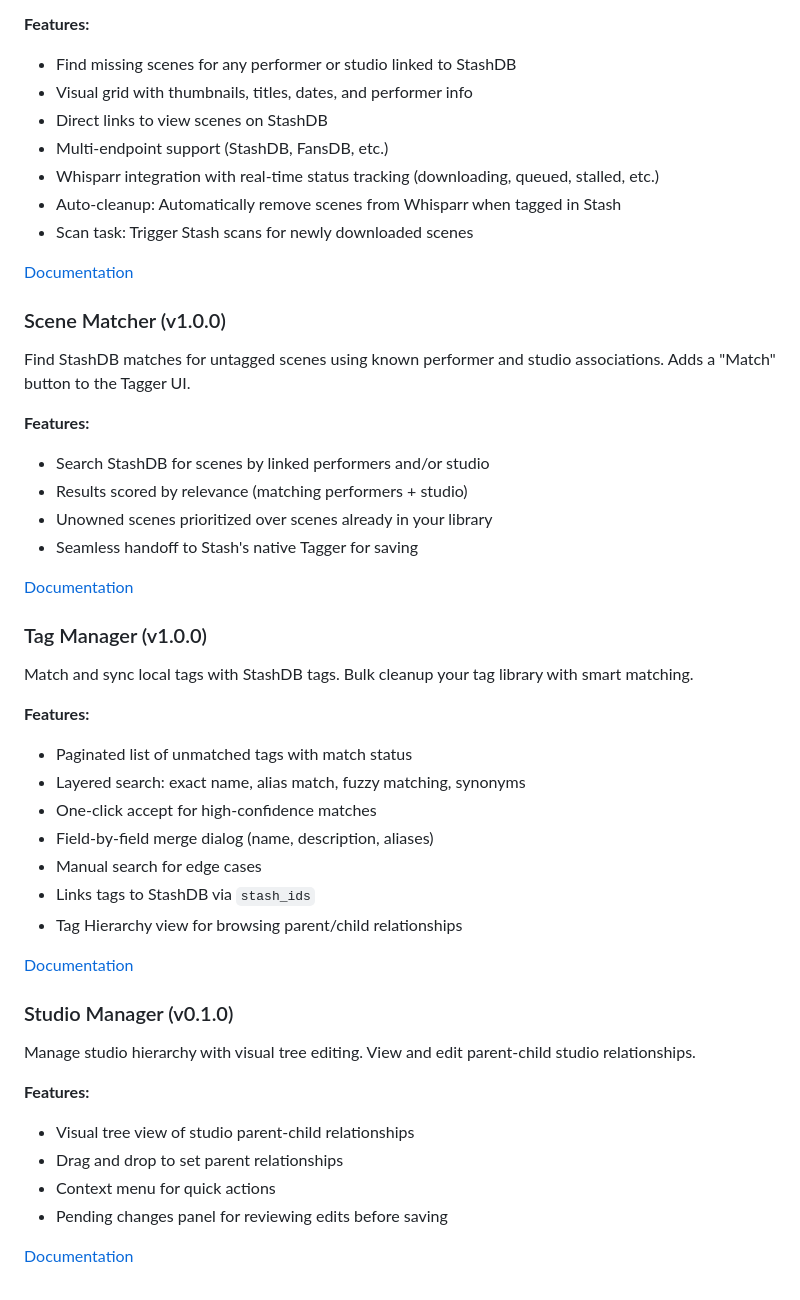
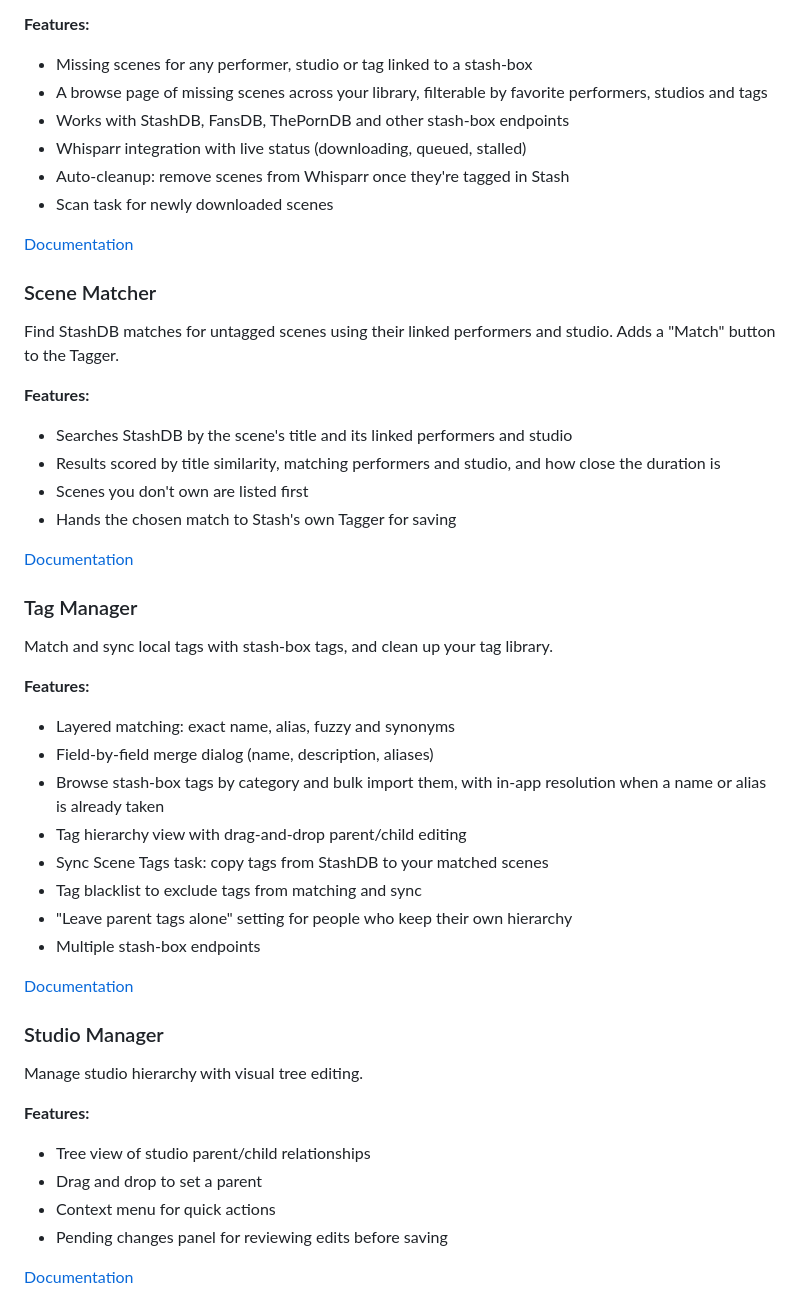
Before and after one commit to carrotwaxr/stash-plugins, a Markdown page: README.md, the part around one of its changes. Drawn GitHub-style.

```diff
--- a/README.md
+++ b/README.md
@@ -45,49 +68,49 @@ Discover scenes from StashDB that you don't have in your local library, with opt
 
 **Features:**
-- Find missing scenes for any performer or studio linked to StashDB
-- Visual grid with thumbnails, titles, dates, and performer info
-- Direct links to view scenes on StashDB
-- Multi-endpoint support (StashDB, FansDB, etc.)
-- Whisparr integration with real-time status tracking (downloading, queued, stalled, etc.)
-- Auto-cleanup: Automatically remove scenes from Whisparr when tagged in Stash
-- Scan task: Trigger Stash scans for newly downloaded scenes
+- Missing scenes for any performer, studio or tag linked to a stash-box
+- A browse page of missing scenes across your library, filterable by favorite performers, studios and tags
+- Works with StashDB, FansDB, ThePornDB and other stash-box endpoints
+- Whisparr integration with live status (downloading, queued, stalled)
+- Auto-cleanup: remove scenes from Whisparr once they're tagged in Stash
+- Scan task for newly downloaded scenes
 
 [Documentation](plugins/missingScenes/README.md)
 
-### Scene Matcher (v1.0.0)
+### Scene Matcher
 
-Find StashDB matches for untagged scenes using known performer and studio associations. Adds a "Match" button to the Tagger UI.
+Find StashDB matches for untagged scenes using their linked performers and studio. Adds a "Match" button to the Tagger.
 
 **Features:**
-- Search StashDB for scenes by linked performers and/or studio
-- Results scored by relevance (matching performers + studio)
-- Unowned scenes prioritized over scenes already in your library
-- Seamless handoff to Stash's native Tagger for saving
+- Searches StashDB by the scene's title and its linked performers and studio
+- Results scored by title similarity, matching performers and studio, and how close the duration is
+- Scenes you don't own are listed first
+- Hands the chosen match to Stash's own Tagger for saving
 
 [Documentation](plugins/sceneMatcher/README.md)
 
-### Tag Manager (v1.0.0)
+### Tag Manager
 
-Match and sync local tags with StashDB tags. Bulk cleanup your tag library with smart matching.
+Match and sync local tags with stash-box tags, and clean up your tag library.
 
 **Features:**
-- Paginated list of unmatched tags with match status
-- Layered search: exact name, alias match, fuzzy matching, synonyms
-- One-click accept for high-confidence matches
+- Layered matching: exact name, alias, fuzzy and synonyms
 - Field-by-field merge dialog (name, description, aliases)
-- Manual search for edge cases
-- Links tags to StashDB via `stash_ids`
-- Tag Hierarchy view for browsing parent/child relationships
+- Browse stash-box tags by category and bulk import them, with in-app resolution when a name or alias is already taken
+- Tag hierarchy view with drag-and-drop parent/child editing
+- Sync Scene Tags task: copy tags from StashDB to your matched scenes
+- Tag blacklist to exclude tags from matching and sync
+- "Leave parent tags alone" setting for people who keep their own hierarchy
+- Multiple stash-box endpoints
 
 [Documentation](plugins/tagManager/README.md)
 
-### Studio Manager (v0.1.0)
+### Studio Manager
 
-Manage studio hierarchy with visual tree editing. View and edit parent-child studio relationships.
+Manage studio hierarchy with visual tree editing.
 
 **Features:**
-- Visual tree view of studio parent-child relationships
-- Drag and drop to set parent relationships
+- Tree view of studio parent/child relationships
+- Drag and drop to set a parent
 - Context menu for quick actions
 - Pending changes panel for reviewing edits before saving
 
```
Also changed, not shown: other parts of README.md (+36 -13 lines).
